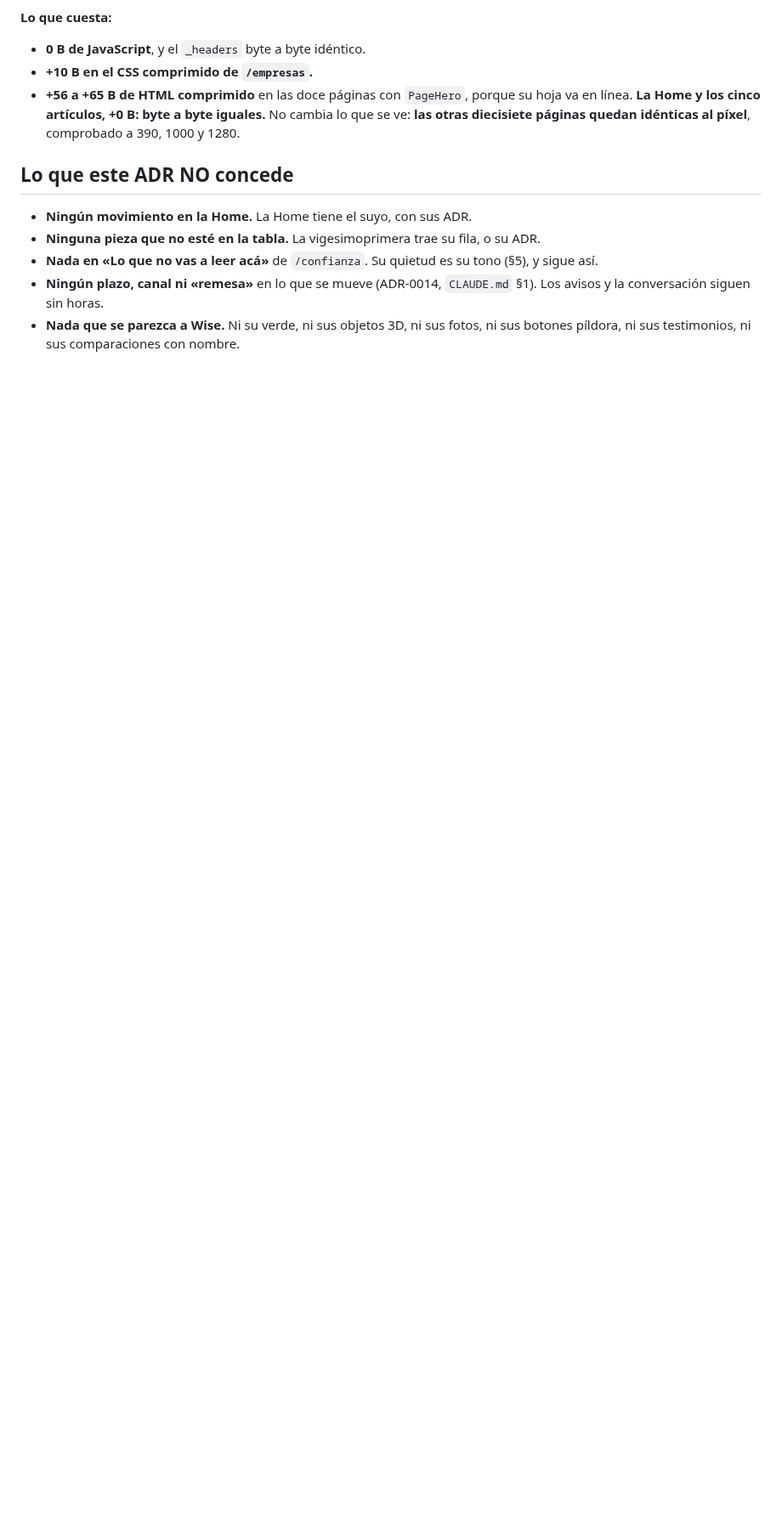
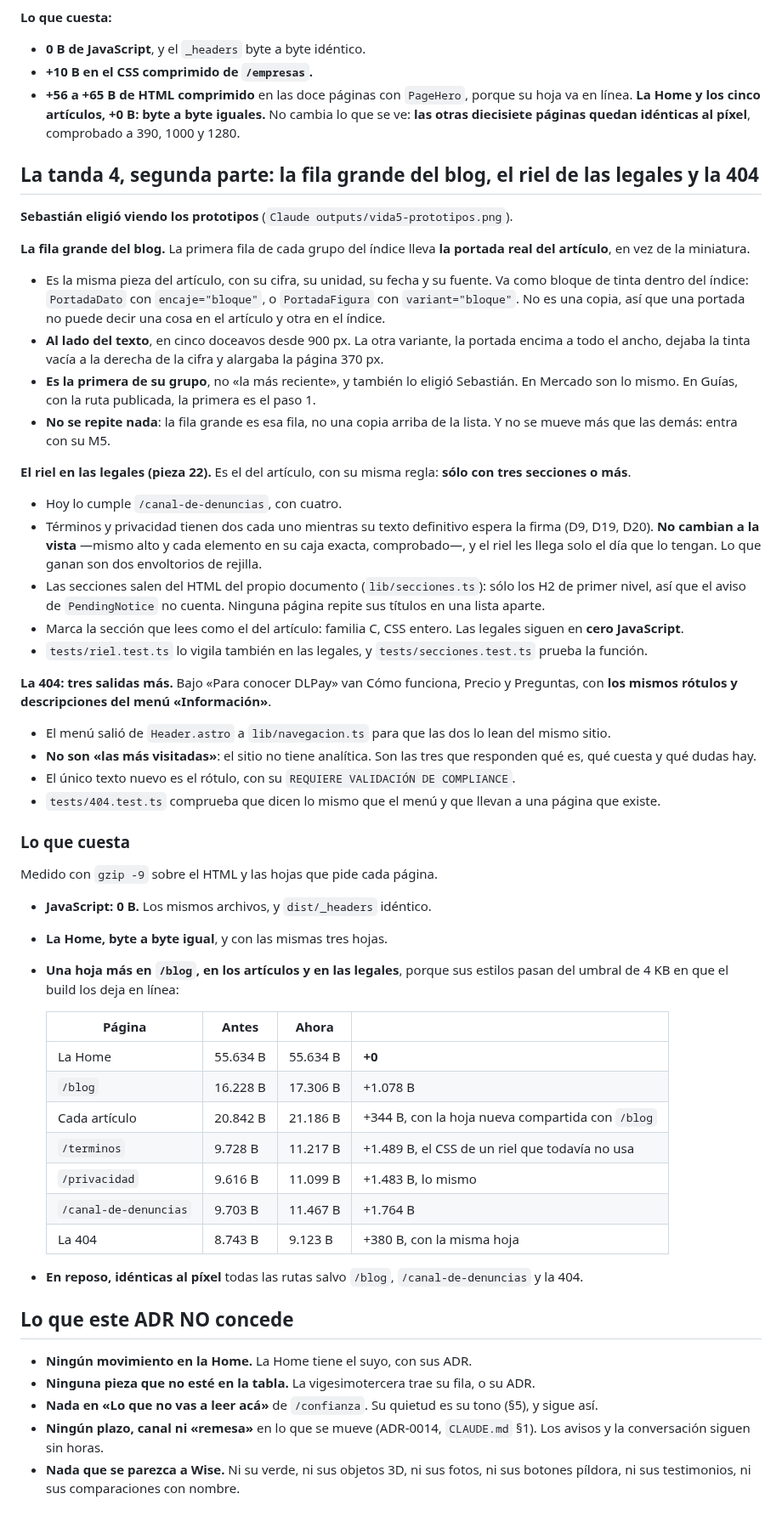
Before and after one commit to DLPay-Digital/dlpay-web, a Markdown page: docs/decisions/0018-paginas-que-cuentan.md, the part around one of its changes. Shown at 85% size. Rendered like a GitHub page; blank space fills up the shorter version.

Commit message:
docs: tanda 4 de ADR-0018, segunda parte; ADR-0018 completo
Co-Authored-By: Claude Opus 5 (1M context) <noreply@anthropic.com>

```diff
--- a/docs/decisions/0018-paginas-que-cuentan.md
+++ b/docs/decisions/0018-paginas-que-cuentan.md
@@ -337,10 +340,73 @@ leía como un error.
   **La Home y los cinco artículos, +0 B: byte a byte iguales.** No cambia lo que se ve: **las otras
   diecisiete páginas quedan idénticas al píxel**, comprobado a 390, 1000 y 1280.
 
+## La tanda 4, segunda parte: la fila grande del blog, el riel de las legales y la 404
+
+**Sebastián eligió viendo los prototipos** (`Claude outputs/vida5-prototipos.png`).
+
+**La fila grande del blog.** La primera fila de cada grupo del índice lleva **la portada real del
+artículo**, en vez de la miniatura.
+
+- Es la misma pieza del artículo, con su cifra, su unidad, su fecha y su fuente. Va como bloque de
+  tinta dentro del índice: `PortadaDato` con `encaje="bloque"`, o `PortadaFigura` con
+  `variant="bloque"`. No es una copia, así que una portada no puede decir una cosa en el artículo y
+  otra en el índice.
+- **Al lado del texto**, en cinco doceavos desde 900 px. La otra variante, la portada encima a todo
+  el ancho, dejaba la tinta vacía a la derecha de la cifra y alargaba la página 370 px.
+- **Es la primera de su grupo**, no «la más reciente», y también lo eligió Sebastián. En Mercado
+  son lo mismo. En Guías, con la ruta publicada, la primera es el paso 1.
+- **No se repite nada**: la fila grande es esa fila, no una copia arriba de la lista. Y no se
+  mueve más que las demás: entra con su M5.
+
+**El riel en las legales (pieza 22).** Es el del artículo, con su misma regla: **sólo con tres
+secciones o más**.
+
+- Hoy lo cumple `/canal-de-denuncias`, con cuatro.
+- Términos y privacidad tienen dos cada uno mientras su texto definitivo espera la firma (D9, D19,
+  D20). **No cambian a la vista** —mismo alto y cada elemento en su caja exacta, comprobado—, y el
+  riel les llega solo el día que lo tengan. Lo que ganan son dos envoltorios de rejilla.
+- Las secciones salen del HTML del propio documento (`lib/secciones.ts`): sólo los H2 de primer
+  nivel, así que el aviso de `PendingNotice` no cuenta. Ninguna página repite sus títulos en una
+  lista aparte.
+- Marca la sección que lees como el del artículo: familia C, CSS entero. Las legales siguen en
+  **cero JavaScript**.
+- `tests/riel.test.ts` lo vigila también en las legales, y `tests/secciones.test.ts` prueba la
+  función.
+
+**La 404: tres salidas más.** Bajo «Para conocer DLPay» van Cómo funciona, Precio y Preguntas, con
+**los mismos rótulos y descripciones del menú «Información»**.
+
+- El menú salió de `Header.astro` a `lib/navegacion.ts` para que las dos lo lean del mismo sitio.
+- **No son «las más visitadas»**: el sitio no tiene analítica. Son las tres que responden qué es,
+  qué cuesta y qué dudas hay.
+- El único texto nuevo es el rótulo, con su `REQUIERE VALIDACIÓN DE COMPLIANCE`.
+- `tests/404.test.ts` comprueba que dicen lo mismo que el menú y que llevan a una página que existe.
+
+### Lo que cuesta
+
+Medido con `gzip -9` sobre el HTML y las hojas que pide cada página.
+
+- **JavaScript: 0 B.** Los mismos archivos, y `dist/_headers` idéntico.
+- **La Home, byte a byte igual**, y con las mismas tres hojas.
+- **Una hoja más en `/blog`, en los artículos y en las legales**, porque sus estilos pasan del
+  umbral de 4 KB en que el build los deja en línea:
+
+  | Página | Antes | Ahora | |
+  |---|---|---|---|
+  | La Home | 55.634 B | 55.634 B | **+0** |
+  | `/blog` | 16.228 B | 17.306 B | +1.078 B |
+  | Cada artículo | 20.842 B | 21.186 B | +344 B, con la hoja nueva compartida con `/blog` |
+  | `/terminos` | 9.728 B | 11.217 B | +1.489 B, el CSS de un riel que todavía no usa |
+  | `/privacidad` | 9.616 B | 11.099 B | +1.483 B, lo mismo |
+  | `/canal-de-denuncias` | 9.703 B | 11.467 B | +1.764 B |
+  | La 404 | 8.743 B | 9.123 B | +380 B, con la misma hoja |
+
+- **En reposo, idénticas al píxel** todas las rutas salvo `/blog`, `/canal-de-denuncias` y la 404.
+
 ## Lo que este ADR NO concede
 
 - **Ningún movimiento en la Home.** La Home tiene el suyo, con sus ADR.
-- **Ninguna pieza que no esté en la tabla.** La vigesimoprimera trae su fila, o su ADR.
+- **Ninguna pieza que no esté en la tabla.** La vigesimotercera trae su fila, o su ADR.
 - **Nada en «Lo que no vas a leer acá»** de `/confianza`. Su quietud es su tono (§5), y sigue así.
 - **Ningún plazo, canal ni «remesa»** en lo que se mueve (ADR-0014, `CLAUDE.md` §1). Los avisos y
   la conversación siguen sin horas.
```
Also changed, not shown: other parts of docs/decisions/0018-paginas-que-cuentan.md (+6 -3 lines), docs/design-system/design-system-v1.md (+9 -4 lines), docs/design-system/motion-system-v1.md (+8 -2 lines).
